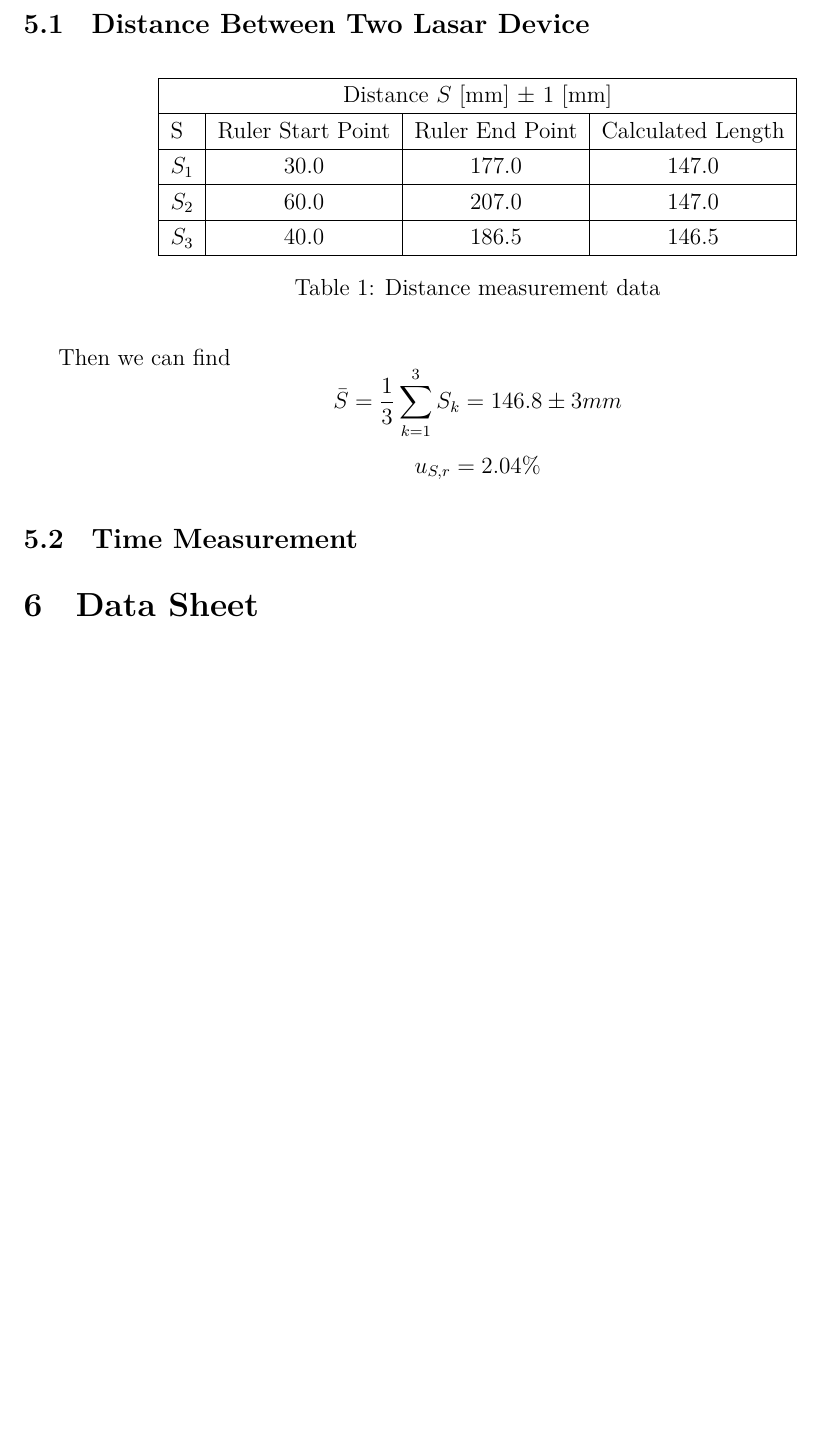
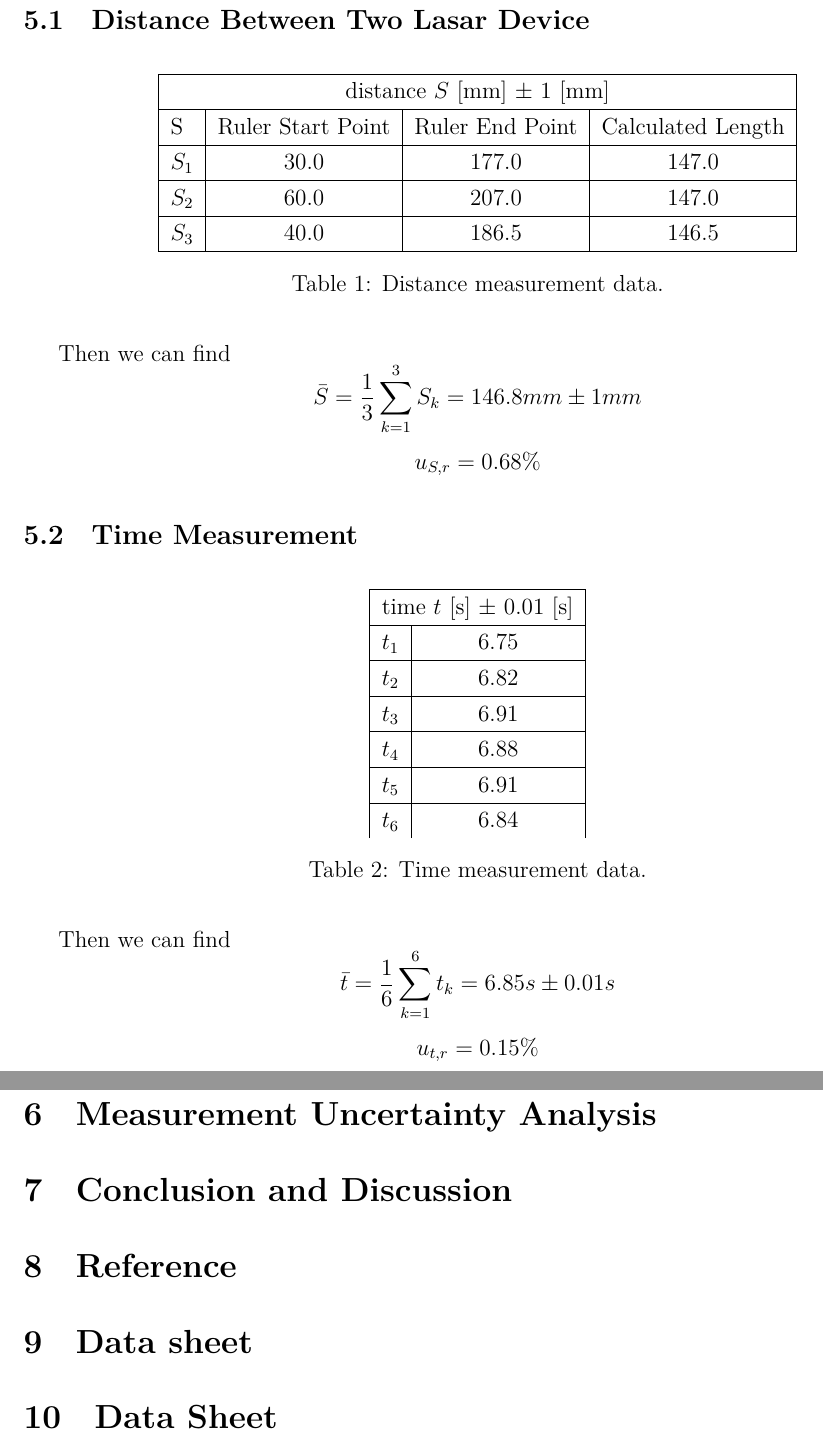
Before and after one commit to iamwrm/VP141_Report_Latex, a LaTeX document (p2ReportWR.tex, which reads part/5r.tex, part/6mua.tex, part/7cd.tex): part of page 6 of 6 before the commit and two parts of pages 6 and 7 of 7 after it, the two joined at a grey line, cut so that both start at the same text, the shorter picture padded with empty space. Compiled offline with XeLaTeX; a missing font is replaced by an installed copy or a similar font.

Commit message:
\subsection{Time Measurement} finish

```diff
--- a/p2ReportWR.tex
+++ b/p2ReportWR.tex
@@ -60,6 +60,14 @@
 
 \input{part/5r}
 
+\input{part/6mua}
+
+\input{part/7cd}
+
+\input{part/8r}
+
+\input{part/9d}
+
 \section{Data Sheet}
 
 % data sheet
--- a/part/5r.tex
+++ b/part/5r.tex
@@ -5,7 +5,7 @@
   \centering
   \begin{tabular}{|l|c |c |c |}
     \hline
-    \multicolumn{4}{|c|}{Distance $S$ [mm] $\pm$ 1 [mm]} \\
+    \multicolumn{4}{|c|}{distance $S$ [mm] $\pm$ 1 [mm]} \\
     \hline
     S &  Ruler Start Point & Ruler End Point & Calculated Length \\
     \hline
@@ -16,12 +16,41 @@
     $S_3$ & 40.0 & 186.5 & 146.5 \\
     \hline
   \end{tabular}
-  \caption{Distance measurement data}
+  \caption{Distance measurement data.}
 \end{table}
 
 Then we can find
-$$  \bar{S} = \frac{1}{3} \sum_{k=1}^{3} S_k = 146.8 \pm 3 mm   $$
-$$  u_{S,r} = 2.04 \%  $$
+$$  \bar{S} = \frac{1}{3} \sum_{k=1}^{3} S_k = 146.8 mm \pm 1 mm   $$
+$$  u_{S,r} = 0.68 \%  $$
 
 
 \subsection{Time Measurement}
+
+
+\begin{table}[H]
+  \centering
+  \begin{tabular}{|l|c|}
+    \hline
+    \multicolumn{2}{|c|}{time $t$ [s] $\pm$ 0.01 [s] } \\
+    \hline
+    $t_1$ & 6.75 \\
+    \hline
+    $t_2$ & 6.82 \\
+    \hline
+    $t_3$ & 6.91 \\
+    \hline
+    $t_4$ & 6.88 \\
+    \hline
+    $t_5$ & 6.91 \\
+    \hline
+    $t_6$ & 6.84 \\
+  \end{tabular}
+  \caption{Time measurement data.}
+\end{table}
+
+
+Then we can find
+$$  \bar{t} = \frac{1}{6} \sum_{k=1}^{6} t_k =6.85 s \pm 0.01 s   $$
+$$  u_{t,r} = 0.15 \%  $$
+
+\subsection{The Diameters of The balls}
--- a/part/6mua.tex
+++ b/part/6mua.tex
@@ -0,0 +1 @@
+\section{Measurement Uncertainty Analysis}
--- a/part/7cd.tex
+++ b/part/7cd.tex
@@ -0,0 +1 @@
+\section{Conclusion and Discussion}
--- /dev/null
+++ b/part/8r.tex
@@ -0,0 +1 @@
+\section{Reference}
--- /dev/null
+++ b/part/9d.tex
@@ -0,0 +1 @@
+\section{Data sheet}
```
Also changed, not shown: 1 other file.
